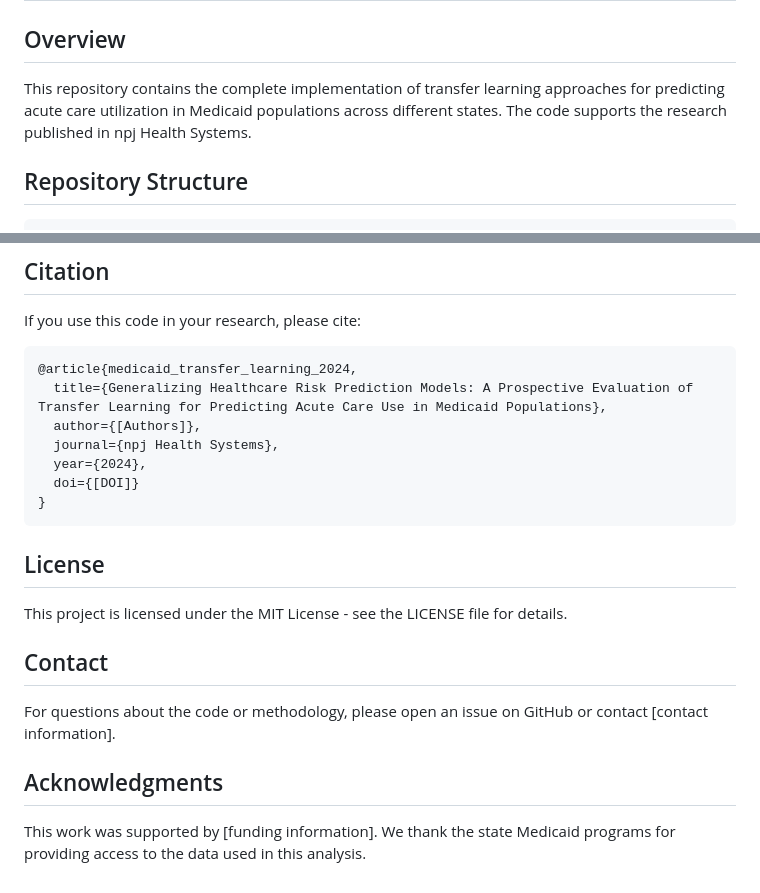
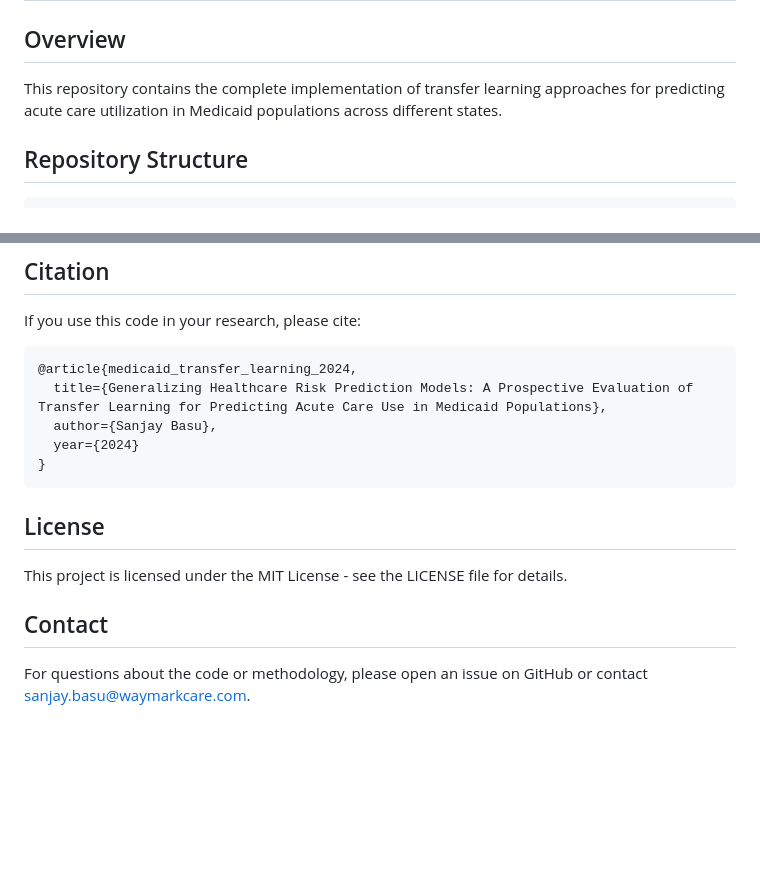
Before and after one commit to sanjaybasu/medicaid-transfer-learning, a Markdown page: README.md, 2 parts joined by grey strips. Rendered like a GitHub page; blank space fills up the shorter version.

````diff
--- a/README.md
+++ b/README.md
@@ -2,7 +2,7 @@
 
 ## Overview
 
-This repository contains the complete implementation of transfer learning approaches for predicting acute care utilization in Medicaid populations across different states. The code supports the research published in npj Health Systems.
+This repository contains the complete implementation of transfer learning approaches for predicting acute care utilization in Medicaid populations across different states.
 
 ## Repository Structure
 
@@ -152,10 +152,8 @@ If you use this code in your research, please cite:
 ```bibtex
 @article{medicaid_transfer_learning_2024,
   title={Generalizing Healthcare Risk Prediction Models: A Prospective Evaluation of Transfer Learning for Predicting Acute Care Use in Medicaid Populations},
-  author={[Authors]},
-  journal={npj Health Systems},
-  year={2024},
-  doi={[DOI]}
+  author={Sanjay Basu},
+  year={2024}
 }
 ```
 
@@ -165,8 +163,4 @@ This project is licensed under the MIT License - see the LICENSE file for detail
 
 ## Contact
 
-For questions about the code or methodology, please open an issue on GitHub or contact [contact information].
-
-## Acknowledgments
-
-This work was supported by [funding information]. We thank the state Medicaid programs for providing access to the data used in this analysis.
+For questions about the code or methodology, please open an issue on GitHub or contact sanjay.basu@waymarkcare.com.
````
